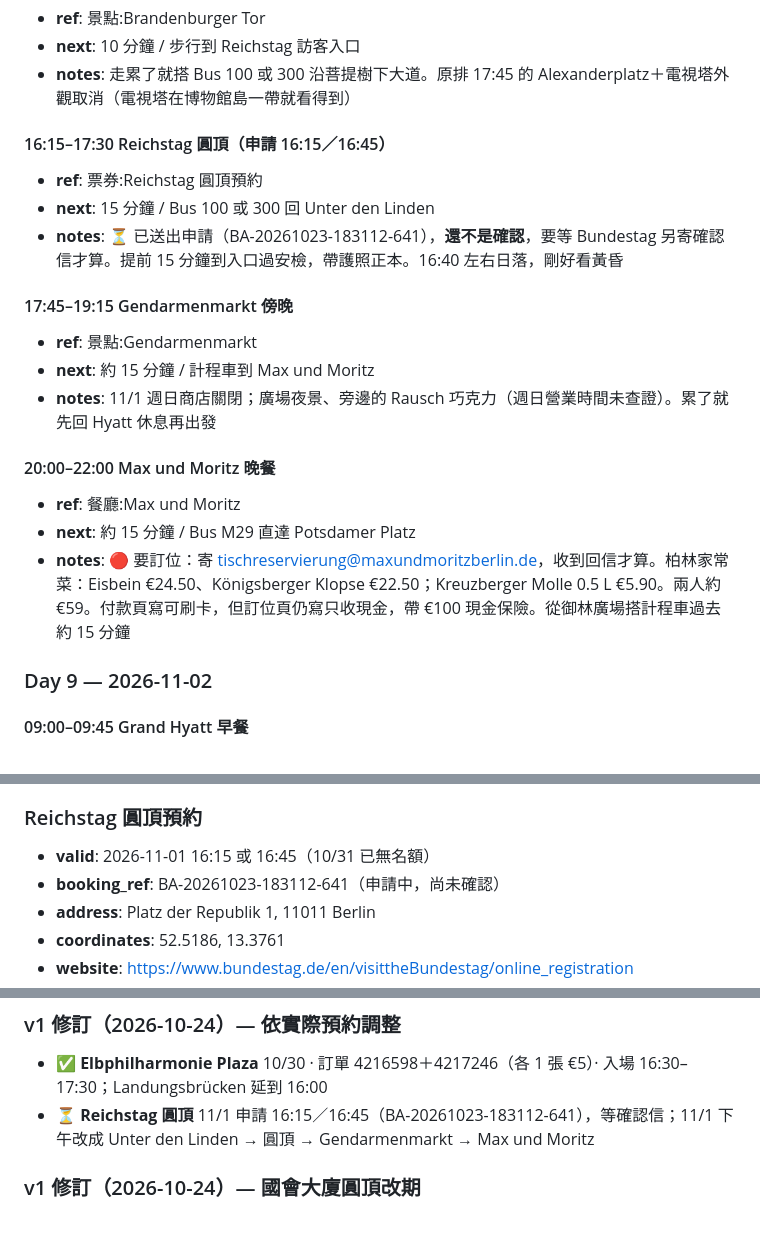
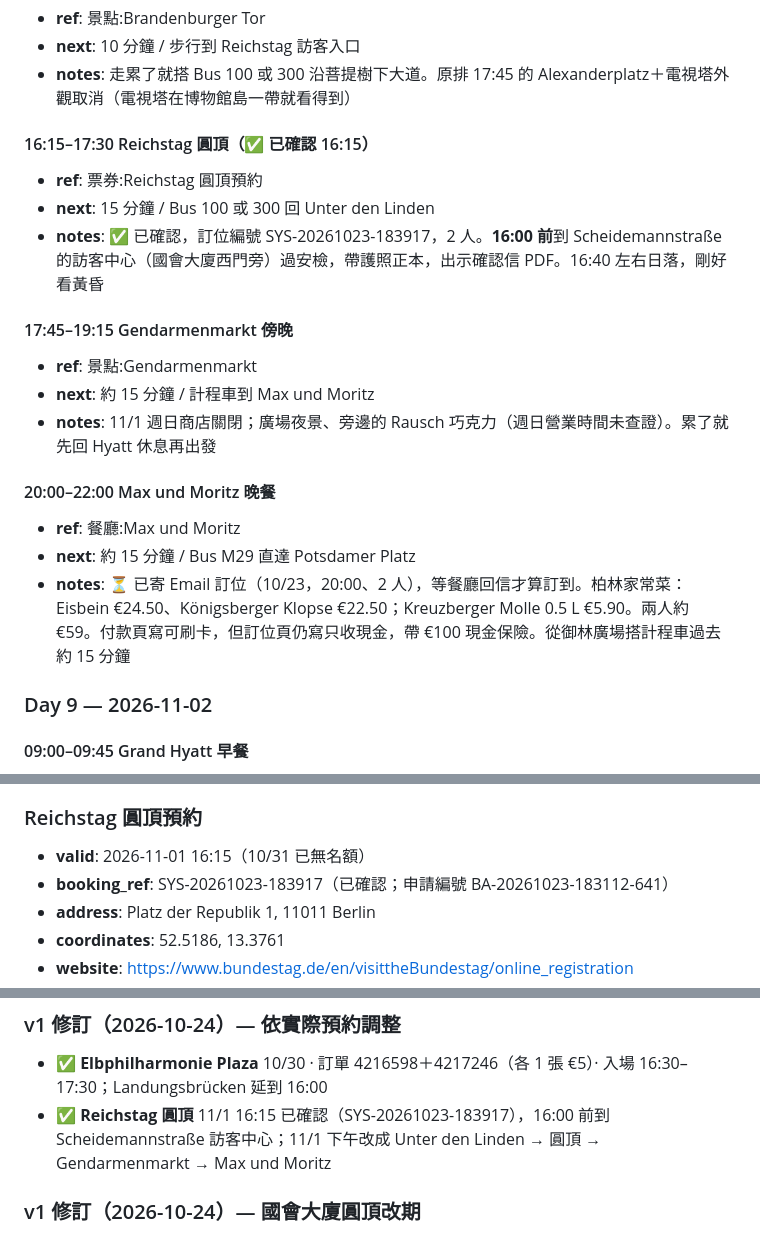
Before and after one commit to MDJimmyFu/trips, a Markdown page: trips/2026-10-germany/v1.md, 3 parts joined by grey strips. GitHub-like rendering.

Commit message:
德國行程：國會大廈圓頂 11/1 16:15 已確認，Max und Moritz 已寄信待回覆
Co-Authored-By: Claude Opus 5.5 <noreply@anthropic.com>
Claude-Session: https://claude.ai/code/session_01RQW9g5XzosbtYVQiVHUvim

```diff
--- a/trips/2026-10-germany/v1.md
+++ b/trips/2026-10-germany/v1.md
@@ -248,10 +248,10 @@ tags: [歐洲, 德國, Hyatt, 城市環遊, 14天]
 - **next**: 10 分鐘 / 步行到 Reichstag 訪客入口
 - **notes**: 走累了就搭 Bus 100 或 300 沿菩提樹下大道。原排 17:45 的 Alexanderplatz＋電視塔外觀取消（電視塔在博物館島一帶就看得到）
 
-#### 16:15–17:30 Reichstag 圓頂（申請 16:15／16:45）
+#### 16:15–17:30 Reichstag 圓頂（✅ 已確認 16:15）
 - **ref**: 票券:Reichstag 圓頂預約
 - **next**: 15 分鐘 / Bus 100 或 300 回 Unter den Linden
-- **notes**: ⏳ 已送出申請（BA-20261023-183112-641），**還不是確認**，要等 Bundestag 另寄確認信才算。提前 15 分鐘到入口過安檢，帶護照正本。16:40 左右日落，剛好看黃昏
+- **notes**: ✅ 已確認，訂位編號 SYS-20261023-183917，2 人。**16:00 前**到 Scheidemannstraße 的訪客中心（國會大廈西門旁）過安檢，帶護照正本，出示確認信 PDF。16:40 左右日落，剛好看黃昏
 
 #### 17:45–19:15 Gendarmenmarkt 傍晚
 - **ref**: 景點:Gendarmenmarkt
@@ -261,7 +261,7 @@ tags: [歐洲, 德國, Hyatt, 城市環遊, 14天]
 #### 20:00–22:00 Max und Moritz 晚餐
 - **ref**: 餐廳:Max und Moritz
 - **next**: 約 15 分鐘 / Bus M29 直達 Potsdamer Platz
-- **notes**: 🔴 要訂位：寄 tischreservierung@maxundmoritzberlin.de，收到回信才算。柏林家常菜：Eisbein €24.50、Königsberger Klopse €22.50；Kreuzberger Molle 0.5 L €5.90。兩人約 €59。付款頁寫可刷卡，但訂位頁仍寫只收現金，帶 €100 現金保險。從御林廣場搭計程車過去約 15 分鐘
+- **notes**: ⏳ 已寄 Email 訂位（10/23，20:00、2 人），等餐廳回信才算訂到。柏林家常菜：Eisbein €24.50、Königsberger Klopse €22.50；Kreuzberger Molle 0.5 L €5.90。兩人約 €59。付款頁寫可刷卡，但訂位頁仍寫只收現金，帶 €100 現金保險。從御林廣場搭計程車過去約 15 分鐘
 
 ### Day 9 — 2026-11-02
 
@@ -1411,8 +1411,8 @@ HADAG 公共渡輪 62 號可搭遊河（HVV 票券有效）。
 - **notes**: 🔴 萬聖節檔期票與 Express Pass 都會完售；官方通常提前數月開賣，出發前持續追蹤
 
 ### Reichstag 圓頂預約
-- **valid**: 2026-11-01 16:15 或 16:45（10/31 已無名額）
-- **booking_ref**: BA-20261023-183112-641（申請中，尚未確認）
+- **valid**: 2026-11-01 16:15（10/31 已無名額）
+- **booking_ref**: SYS-20261023-183917（已確認；申請編號 BA-20261023-183112-641）
 - **address**: Platz der Republik 1, 11011 Berlin
 - **coordinates**: 52.5186, 13.3761
 - **website**: https://www.bundestag.de/en/visittheBundestag/online_registration
@@ -1668,7 +1668,7 @@ HADAG 公共渡輪 62 號可搭遊河（HVV 票券有效）。
 ### v1 修訂（2026-10-24）— 依實際預約調整
 
 - ✅ **Elbphilharmonie Plaza** 10/30 · 訂單 4216598＋4217246（各 1 張 €5）· 入場 16:30–17:30；Landungsbrücken 延到 16:00
-- ⏳ **Reichstag 圓頂** 11/1 申請 16:15／16:45（BA-20261023-183112-641），等確認信；11/1 下午改成 Unter den Linden → 圓頂 → Gendarmenmarkt → Max und Moritz
+- ✅ **Reichstag 圓頂** 11/1 16:15 已確認（SYS-20261023-183917），16:00 前到 Scheidemannstraße 訪客中心；11/1 下午改成 Unter den Linden → 圓頂 → Gendarmenmarkt → Max und Moritz
 
 ### v1 修訂（2026-10-24）— 國會大廈圓頂改期
 
```
